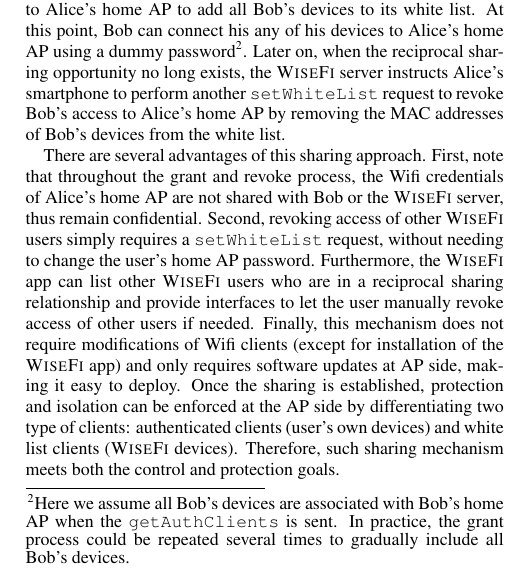
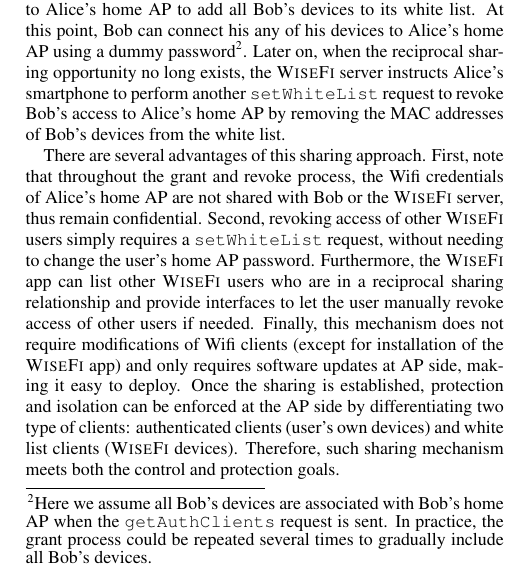
Before and after one commit to blue-systems-group/papers.hotwireless15-wisefi, a LaTeX paper (paper.tex, which reads design.tex): part of one column of page 4 of 5, cut so that both start at the same text. The pictures show the PDF file submitted/hotwireless15-wisefi-camera-ready.pdf that the author committed with the source.

Commit message:
small fixes

```diff
--- a/design.tex
+++ b/design.tex
@@ -102,7 +102,7 @@
 \texttt{setWhiteList} request to Alice's home AP to add all Bob's devices to its
 white list. At this point, Bob can connect his any of his devices to Alice's
 home AP using a dummy password\footnote{Here we assume all Bob's devices are
-associated with Bob's home AP when the \texttt{getAuthClients} is sent. In
+associated with Bob's home AP when the \texttt{getAuthClients} request is sent. In
 practice, the grant process could be repeated several times to gradually
 include all Bob's devices.}. Later on, when the reciprocal sharing
 opportunity no long exists, the \wisefi{} server instructs Alice's smartphone to
```
Also changed, not shown: submitted/hotwireless15-wisefi-camera-ready.pdf.
